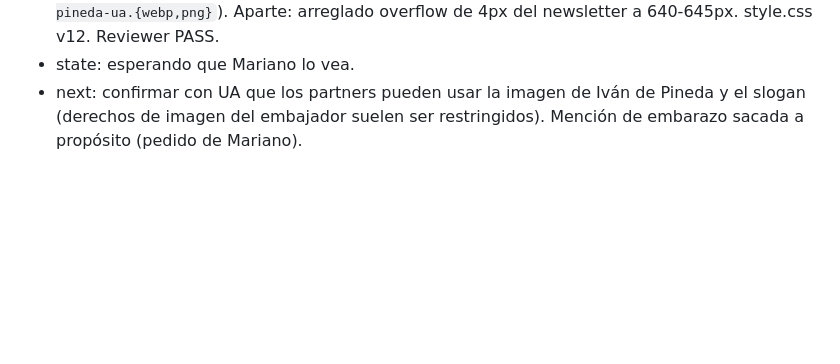
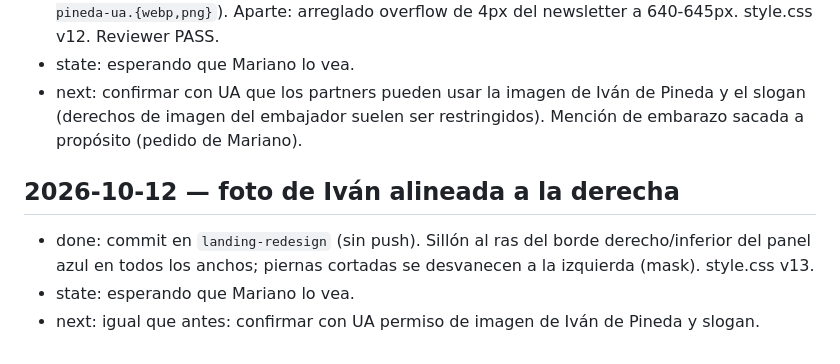
Before and after one commit to JuaniV2002/onseguros, a Markdown page: .claude/WORKLOG.md, the part around the change. GitHub-like rendering; blank space fills up the shorter version.

Commit message:
docs: log ambassador photo alignment in WORKLOG
Co-Authored-By: Claude Opus 5.5 <noreply@anthropic.com>

```diff
--- a/.claude/WORKLOG.md
+++ b/.claude/WORKLOG.md
@@ -71,3 +71,8 @@
 - done: 2 commits en `landing-redesign` (sin push). UA 3º de 5 en el carrusel (tamaños por clase `--lg`, no por posición); panel azul de UA con "Tu viaje es tu viaje. Nosotros lo protegemos." y foto recortada de Iván de Pineda (embajador) anclada abajo-izquierda (`assets/images/ivan-de-pineda-ua.{webp,png}`). Aparte: arreglado overflow de 4px del newsletter a 640-645px. style.css v12. Reviewer PASS.
 - state: esperando que Mariano lo vea.
 - next: confirmar con UA que los partners pueden usar la imagen de Iván de Pineda y el slogan (derechos de imagen del embajador suelen ser restringidos). Mención de embarazo sacada a propósito (pedido de Mariano).
+
+## 2026-10-12 — foto de Iván alineada a la derecha
+- done: commit en `landing-redesign` (sin push). Sillón al ras del borde derecho/inferior del panel azul en todos los anchos; piernas cortadas se desvanecen a la izquierda (mask). style.css v13.
+- state: esperando que Mariano lo vea.
+- next: igual que antes: confirmar con UA permiso de imagen de Iván de Pineda y slogan.
```
